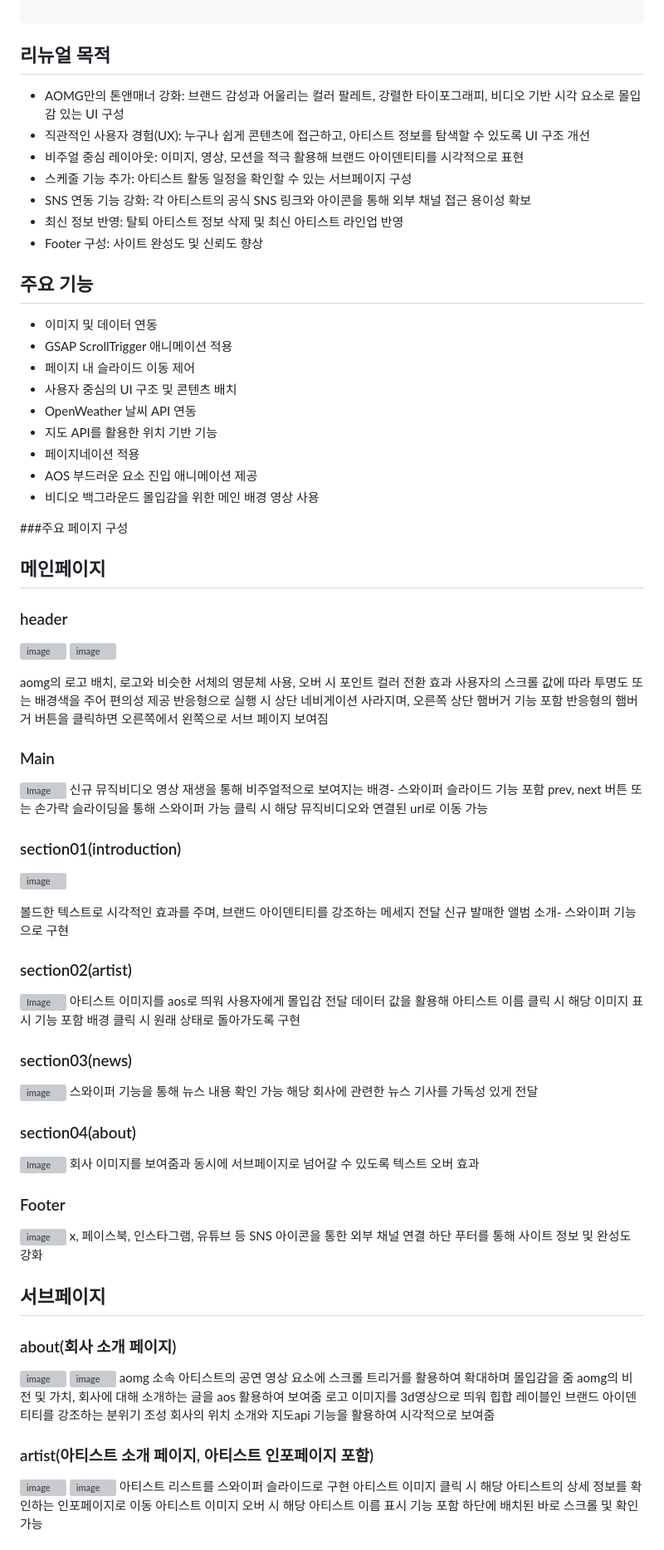
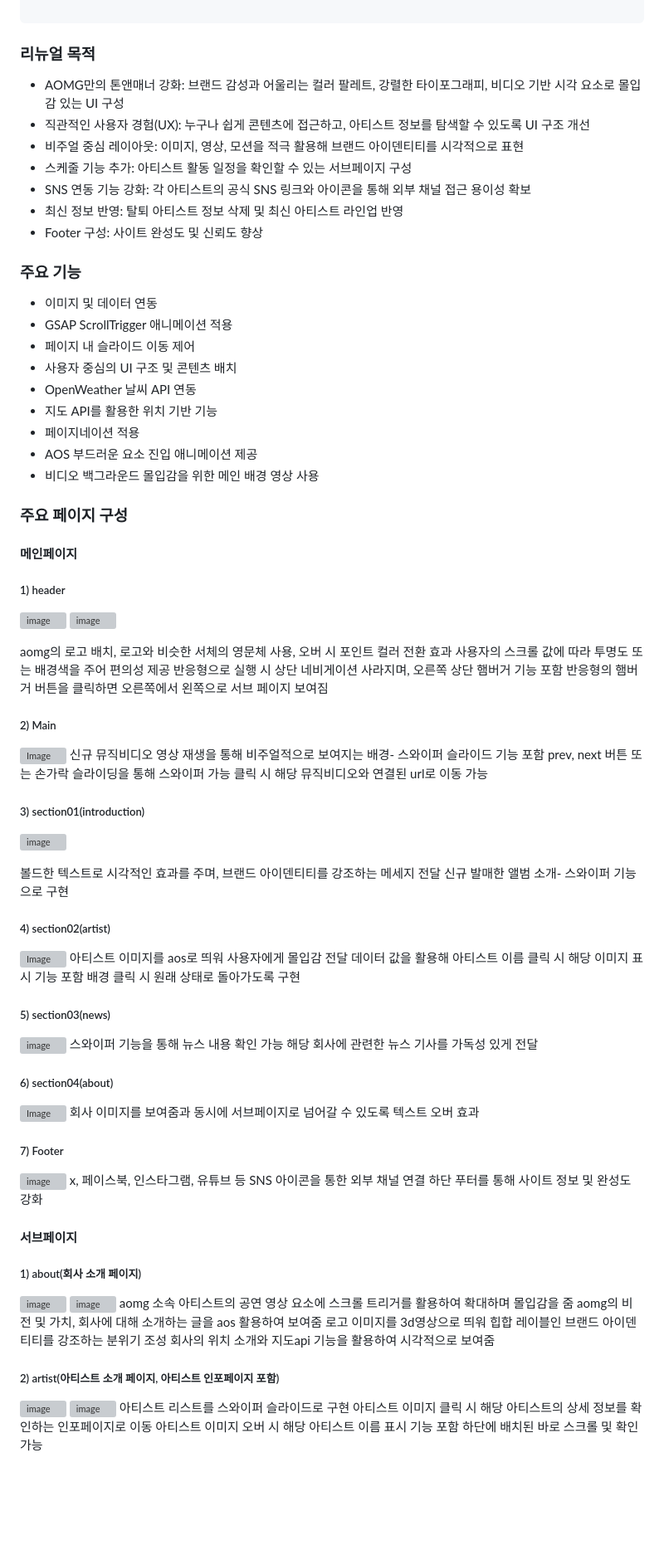
Before and after one commit to chan4871/aomg, a Markdown page: README.md, the part around the change printed below. Shown: that part at 83% size. Drawn GitHub-style; blank space fills up the shorter version; grey boxes are pictures that could not be loaded.

````diff
--- a/README.md
+++ b/README.md
@@ -82,7 +80,7 @@ aomg-renewal
 
 ```
 
-## 리뉴얼 목적
+### 리뉴얼 목적
 - AOMG만의 톤앤매너 강화: 브랜드 감성과 어울리는 컬러 팔레트, 강렬한 타이포그래피, 비디오 기반 시각 요소로 몰입감 있는 UI 구성
 - 직관적인 사용자 경험(UX): 누구나 쉽게 콘텐츠에 접근하고, 아티스트 정보를 탐색할 수 있도록 UI 구조 개선
 - 비주얼 중심 레이아웃: 이미지, 영상, 모션을 적극 활용해 브랜드 아이덴티티를 시각적으로 표현
@@ -91,7 +89,7 @@ aomg-renewal
 - 최신 정보 반영: 탈퇴 아티스트 정보 삭제 및 최신 아티스트 라인업 반영
 - Footer 구성: 사이트 완성도 및 신뢰도 향상
 
-## 주요 기능
+### 주요 기능
 - 이미지 및 데이터 연동
 - GSAP ScrollTrigger 애니메이션 적용
 - 페이지 내 슬라이드 이동 제어
@@ -102,9 +100,9 @@ aomg-renewal
 - AOS 부드러운 요소 진입 애니메이션 제공
 - 비디오 백그라운드	몰입감을 위한 메인 배경 영상 사용
 
-###주요 페이지 구성
-## 메인페이지
-### header
+### 주요 페이지 구성
+#### 메인페이지
+##### 1) header
  ![image](https://github.com/user-attachments/assets/4fb4596b-bd84-4aab-9dc4-2961b3c7b0a6)
  ![image](https://github.com/user-attachments/assets/49f50a94-071b-4472-a3a9-6474976f846f)
 
@@ -113,40 +111,40 @@ aomg의 로고 배치, 로고와 비슷한 서체의 영문체 사용, 오버
 반응형으로 실행 시 상단 네비게이션 사라지며, 오른쪽 상단 햄버거 기능 포함
 반응형의 햄버거 버튼을 클릭하면 오른쪽에서 왼쪽으로 서브 페이지 보여짐
 
-### Main
+##### 2) Main
 ![Image](https://github.com/user-attachments/assets/da45664c-6dcc-4553-a3c4-0ec1403094a7)
 신규 뮤직비디오 영상 재생을 통해 비주얼적으로 보여지는 배경- 스와이퍼 슬라이드 기능 포함
 prev, next 버튼 또는 손가락 슬라이딩을 통해 스와이퍼 가능
 클릭 시 해당 뮤직비디오와 연결된 url로 이동 가능
 
-### section01(introduction)
+##### 3) section01(introduction)
 ![image](https://github.com/user-attachments/assets/4c7d4c15-3dcb-4ccc-878a-f5b6f66f9520)
 
 볼드한 텍스트로 시각적인 효과를 주며, 브랜드 아이덴티티를 강조하는 메세지 전달
 신규 발매한 앨범 소개- 스와이퍼 기능으로 구현
 
-### section02(artist)
+##### 4) section02(artist)
 ![Image](https://github.com/user-attachments/assets/413eb8b9-a77e-47c9-a2b4-3762d9a32b19)
 아티스트 이미지를 aos로 띄워 사용자에게 몰입감 전달
 데이터 값을 활용해 아티스트 이름 클릭 시 해당 이미지 표시 기능 포함
 배경 클릭 시 원래 상태로 돌아가도록 구현
 
-### section03(news)
+##### 5) section03(news)
 ![image](https://github.com/user-attachments/assets/77f54f2d-a843-4aba-be5a-08308c20be1f)
 스와이퍼 기능을 통해 뉴스 내용 확인 가능
 해당 회사에 관련한 뉴스 기사를 가독성 있게 전달
 
-### section04(about)
+##### 6) section04(about)
 ![Image](https://github.com/user-attachments/assets/d87c8648-45da-4a4b-8e5d-5787fae44471)
 회사 이미지를 보여줌과 동시에 서브페이지로 넘어갈 수 있도록 텍스트 오버 효과
 
-### Footer
+##### 7) Footer
 ![image](https://github.com/user-attachments/assets/dab4b1e5-d7f1-49f8-8dcc-86944a407e8c)
 x, 페이스북, 인스타그램, 유튜브 등 SNS 아이콘을 통한 외부 채널 연결
 하단 푸터를 통해 사이트 정보 및 완성도 강화
 
-## 서브페이지
-### about(회사 소개 페이지)
+#### 서브페이지
+##### 1) about(회사 소개 페이지)
 ![image](https://github.com/user-attachments/assets/55dd2546-fb40-462c-915c-838ac8e0bb50)
 ![image](https://github.com/user-attachments/assets/2a3d5815-a5c7-474f-afe0-0e3e668eefc3)
 aomg 소속 아티스트의 공연 영상 요소에 스크롤 트리거를 활용하여 확대하며 몰입감을 줌
@@ -154,7 +152,7 @@ aomg의 비전 및 가치, 회사에 대해 소개하는 글을 aos 활용하여
 로고 이미지를 3d영상으로 띄워 힙합 레이블인 브랜드 아이덴티티를 강조하는 분위기 조성
 회사의 위치 소개와 지도api 기능을 활용하여 시각적으로 보여줌
 
-### artist(아티스트 소개 페이지, 아티스트 인포페이지 포함)
+##### 2) artist(아티스트 소개 페이지, 아티스트 인포페이지 포함)
 ![image](https://github.com/user-attachments/assets/1c620585-5a00-4629-973b-3374e7413838)
 ![image](https://github.com/user-attachments/assets/6429d1c5-be41-4309-a9f5-48671d5b2a33)
 아티스트 리스트를 스와이퍼 슬라이드로 구현
````
Also changed, not shown: other parts of README.md (+24 -27 lines).
